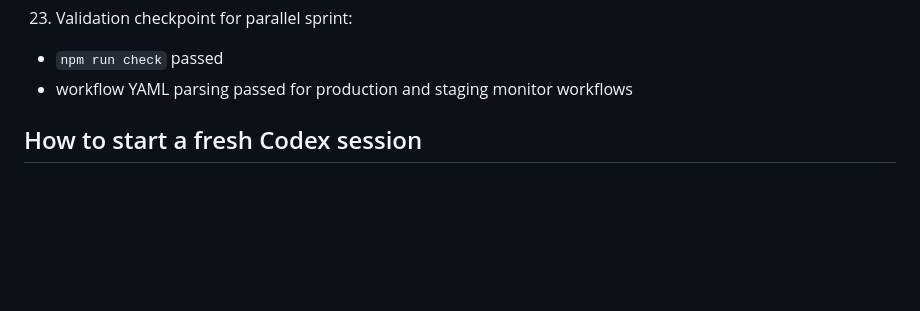
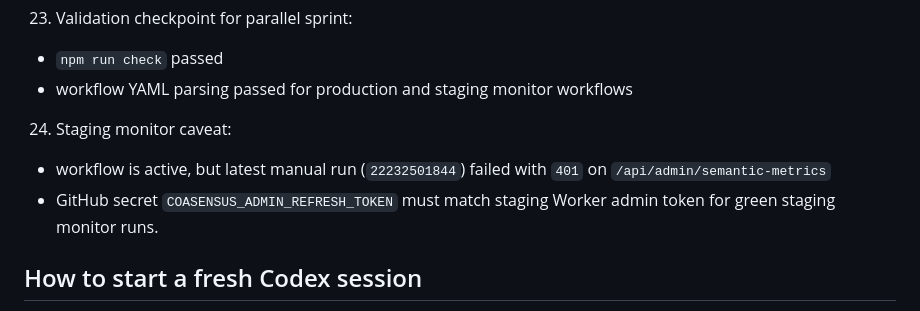
Before and after one commit to AhmadTahmid/Coasensus, a Markdown page: docs/HANDOFF.md, the part around the change. Drawn GitHub-style; blank space fills up the shorter version.

```diff
--- a/docs/HANDOFF.md
+++ b/docs/HANDOFF.md
@@ -153,6 +153,9 @@ This file is the explicit handoff checkpoint.
 23. Validation checkpoint for parallel sprint:
    - `npm run check` passed
    - workflow YAML parsing passed for production and staging monitor workflows
+24. Staging monitor caveat:
+   - workflow is active, but latest manual run (`22232501844`) failed with `401` on `/api/admin/semantic-metrics`
+   - GitHub secret `COASENSUS_ADMIN_REFRESH_TOKEN` must match staging Worker admin token for green staging monitor runs.
 
 ## How to start a fresh Codex session
 1. Open terminal in repo: `E:\Coasensus Predictive future`
```
Also changed, not shown: docs/PROGRESS_LOG.md (+6 -0 lines).
